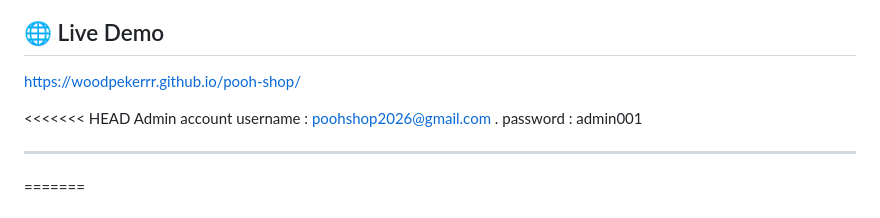
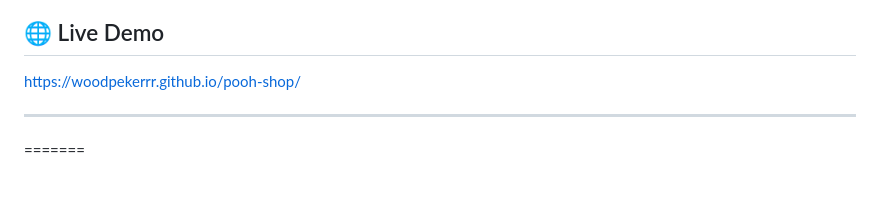
Before and after one commit to Woodpekerrr/pooh-shop, a Markdown page: README.md, the part around the change. Rendered like a GitHub page; blank space fills up the shorter version.

Commit message:
Remove sensitive admin account information
Removed admin account credentials from README.

```diff
--- a/README.md
+++ b/README.md
@@ -7,11 +7,6 @@ Shopping Cart, Checkout, Order Management และระบบ Admin
 ## 🌐 Live Demo
 
 https://woodpekerrr.github.io/pooh-shop/
-
-<<<<<<< HEAD
-Admin account
-username : poohshop2026@gmail.com .
-password : admin001
 
 ---
 =======
```
